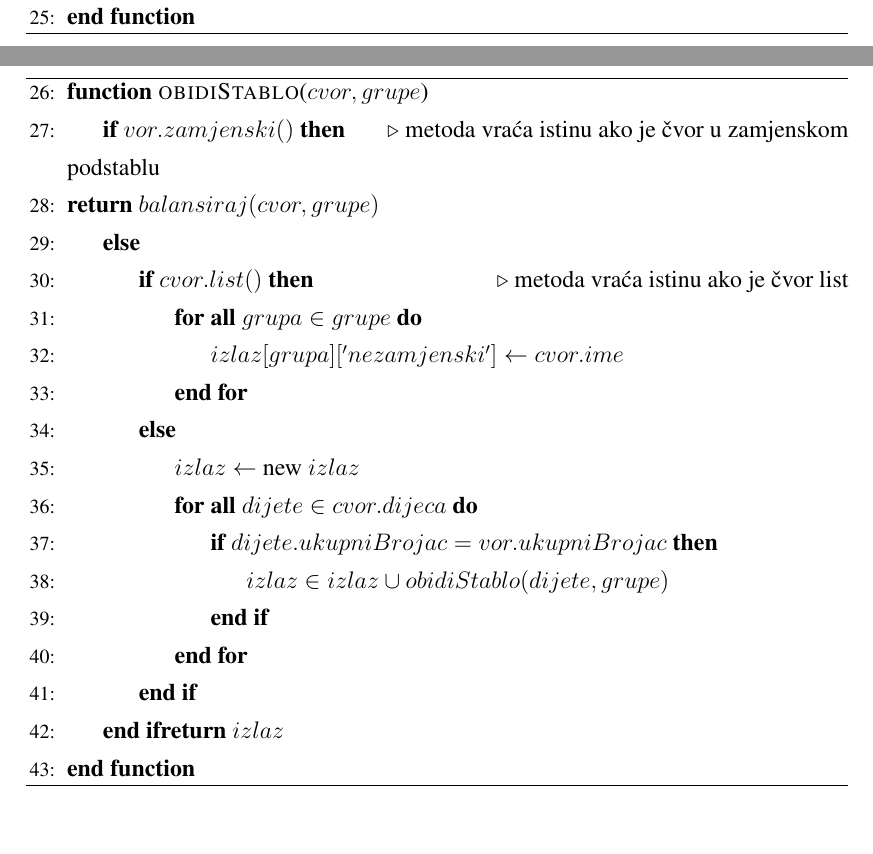
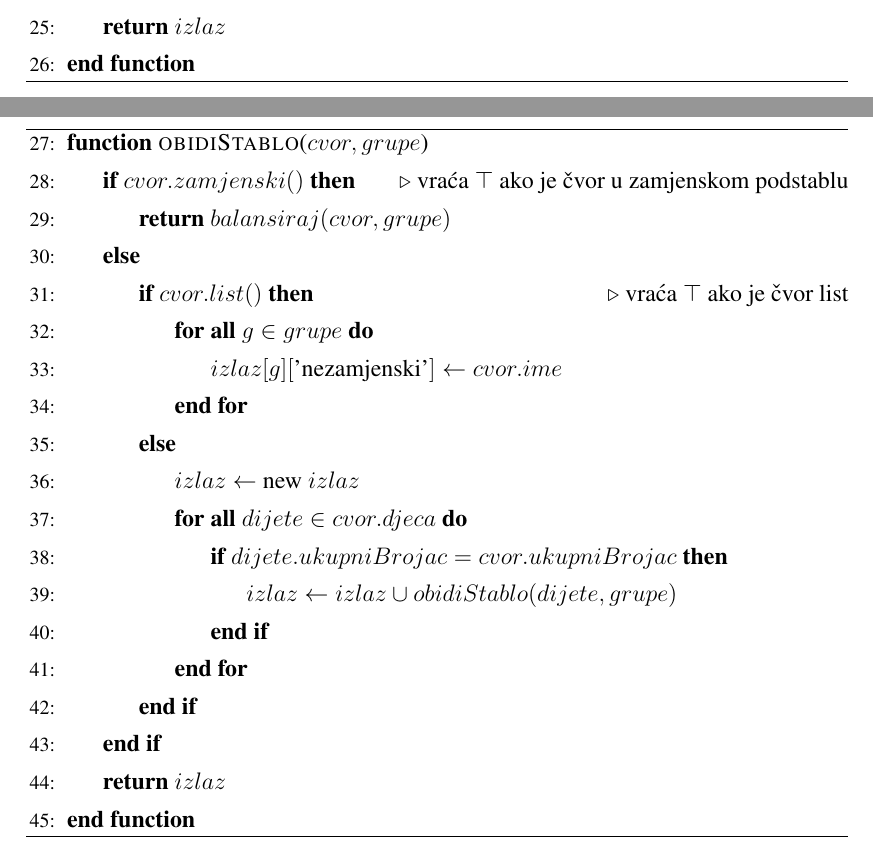
Before and after one commit to islijepcevic/zavrsni-rad_orthobalancer, a LaTeX thesis (zavrsni.tex, which reads algorithms/balansiranje.tex): two parts of pages 20 and 21 of 26, joined at a grey line, cut at the place of the change. Compiled offline with pdfLaTeX.

Commit message:
gotov tax

```diff
--- a/algorithms/balansiranje.tex
+++ b/algorithms/balansiranje.tex
@@ -47,26 +46,25 @@ cvorom $cvor$
 \algrestore{balans}
 
 \Function{obidiStablo}{$cvor, grupe$}
-    \If{$čvor.zamjenski()$}
-    \Comment{metoda vraća istinu ako je čvor u zamjenskom podstablu} \\
-%        \State $izlaz \gets$ new $izlaz$
-        \Return $balansiraj(cvor, grupe)$
+    \If{$cvor.zamjenski()$}
+    \Comment{vraća $\top$ ako je čvor u zamjenskom podstablu}
+        \State \Return $balansiraj(cvor, grupe)$
     \Else
         \If{$cvor.list()$}
-        \Comment{metoda vraća istinu ako je čvor list}
-            \ForAll{$grupa \in grupe$}
-                \State $izlaz[grupa]['nezamjenski'] \gets cvor.ime$
+        \Comment{vraća $\top$ ako je čvor list}
+            \ForAll{$g\in grupe$}
+                \State $izlaz[g][$'nezamjenski'$] \gets cvor.ime$
             \EndFor
         \Else
             \State $izlaz \gets$ new $izlaz$
-            \ForAll{$dijete \in cvor.dijeca$}
-                \If{$dijete.ukupniBrojac = čvor.ukupniBrojac$}
-                    \State $izlaz \in izlaz \cup obidiStablo(dijete, grupe)$
+            \ForAll{$dijete \in cvor.djeca$}
+                \If{$dijete.ukupniBrojac = cvor.ukupniBrojac$}
+                    \State $izlaz \gets izlaz \cup obidiStablo(dijete, grupe)$
                 \EndIf
             \EndFor
         \EndIf
     \EndIf
-    \Return $izlaz$
+    \State \Return $izlaz$
 \EndFunction
 
 \end{algorithmic}
```
Also changed, not shown: algorithms/naj_ocjenjeni_protein.tex (+1 -1 lines), chapters/implementacija.tex (+19 -3 lines), zavrsni.pdf, algorithms/balansiranje.tex (13 more changed lines).
